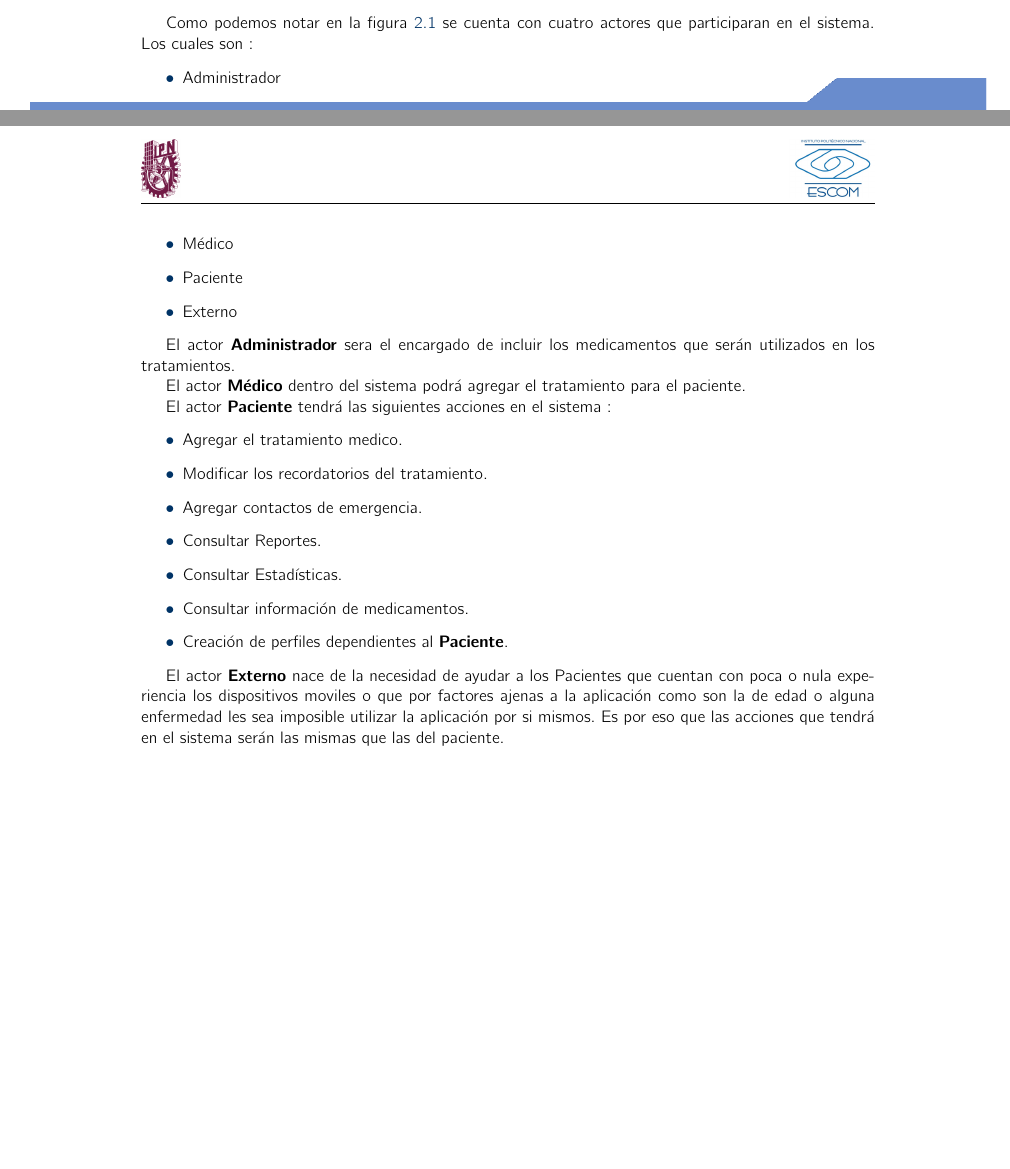
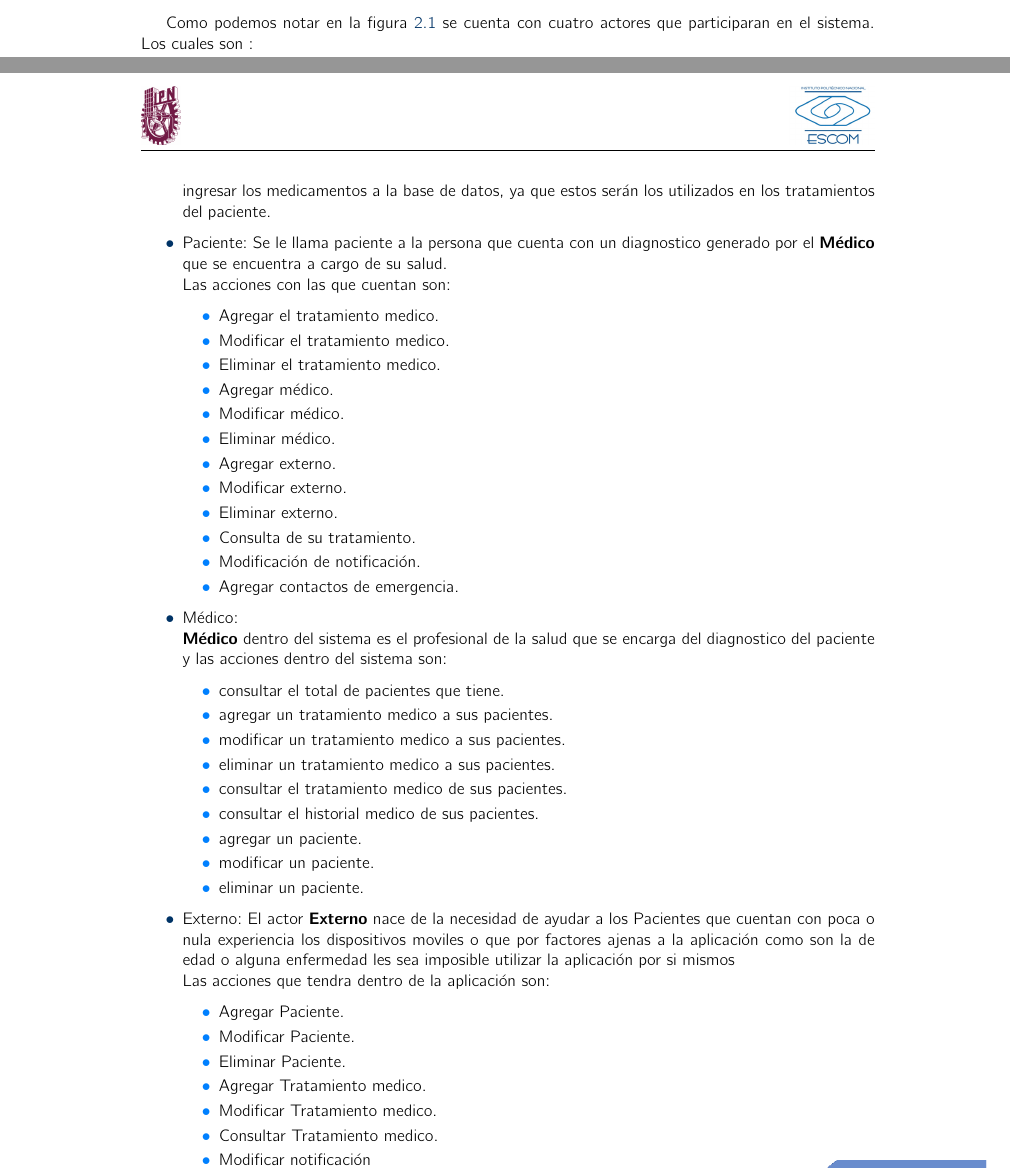
Before and after one commit to VictorBoom/Plantilla-TT-2018-A038, a LaTeX book (analisis.tex, which reads cap2/SistemadeSeguimiento.tex): two parts of pages 15 and 16 of 17, joined at a grey line, cut so that both start at the same text, the shorter picture padded with empty space. Compiled offline with pdfLaTeX.

Commit message:
Descripcion Actores
Se complemento la descripcion de las acciones de los actores

```diff
--- a/cap2/SistemadeSeguimiento.tex
+++ b/cap2/SistemadeSeguimiento.tex
@@ -12,28 +12,51 @@ En la figura \ref{fig:arquitectura} se muestra el diagrama de la arquitectura co
 
 Como podemos notar en la figura \ref{fig:arquitectura} se cuenta con cuatro actores que participaran en el sistema. Los cuales son :
 \begin{itemize}
-	\item Administrador
-	\item Médico
-	\item Paciente
-	\item Externo
+	\item Administrador: Dentro del sistema se le llama \textbf{Administrador} a la persona que esta encargada de ingresar los medicamentos a la base de datos, ya que estos serán los utilizados en los tratamientos del paciente.
+
+	\item Paciente: Se le llama paciente a la persona que cuenta con un diagnostico generado por el \textbf{Médico} que se encuentra a cargo de su salud.\\
+	Las acciones con las que cuentan son:
+	\begin{itemize}
+		\item Agregar el tratamiento medico.
+		\item Modificar el tratamiento medico.
+		\item Eliminar el tratamiento medico.
+		\item Agregar médico.
+		\item Modificar médico.
+		\item Eliminar médico.
+		\item Agregar externo.
+		\item Modificar externo.
+		\item Eliminar externo.
+		\item Consulta de su tratamiento.
+		\item Modificación de notificación.
+		\item Agregar contactos de emergencia.
+	\end{itemize}
+
+	\item Médico: \\ \textbf{Médico} dentro del sistema es el profesional de la salud que se encarga del diagnostico del paciente y las acciones dentro del sistema son:
+		\begin{itemize}
+			\item consultar el total de pacientes que tiene.
+			\item agregar un tratamiento medico a sus pacientes.
+			\item modificar un tratamiento medico a sus pacientes.
+			\item eliminar un tratamiento medico a sus pacientes.
+			\item consultar el tratamiento medico de sus pacientes.
+			\item consultar el historial medico de sus pacientes.
+			\item agregar un paciente.
+			\item modificar un paciente.
+			\item eliminar un paciente.
+		\end{itemize}
+
+	\item Externo: El actor \textbf{Externo} nace de la necesidad de ayudar a los Pacientes que cuentan con poca o nula experiencia los dispositivos moviles o que por factores ajenas a la aplicación como son la de edad o alguna enfermedad les sea imposible utilizar la aplicación por si mismos\\
+	Las acciones que tendra dentro de la aplicación son:
+	\begin{itemize}
+		\item Agregar Paciente.
+		\item Modificar Paciente.
+		\item Eliminar Paciente.
+		\item Agregar Tratamiento medico.
+		\item Modificar Tratamiento medico.
+		\item Consultar Tratamiento medico.
+		\item Modificar notificación
+	\end{itemize}
 \end{itemize}
 
-El actor \textbf{Administrador} sera el encargado de incluir los medicamentos que serán utilizados en los tratamientos.
-
-El actor \textbf{Médico} dentro del sistema podrá agregar el tratamiento para el paciente.
-
-El actor \textbf{Paciente} tendrá las siguientes acciones en el sistema :
-\begin{itemize}
-	\item Agregar el tratamiento medico.
-	\item Modificar los recordatorios del tratamiento.
-	\item Agregar contactos de emergencia.
-	\item Consultar Reportes.
-	\item Consultar Estadísticas.
-	\item Consultar información de medicamentos.
-	\item Creación de perfiles dependientes al \textbf{Paciente}.
-\end{itemize}
-
-El actor \textbf{Externo} nace de la necesidad de ayudar a los Pacientes que cuentan con poca o nula experiencia los dispositivos moviles o que por factores ajenas a la aplicación como son la de edad o alguna enfermedad les sea imposible utilizar la aplicación por si mismos. Es por eso que las acciones que tendrá en el sistema serán las mismas que las del paciente.
 
 \section{Módulos}
 La arquitectura contara con los siguientes módulos:
```
Also changed, not shown: analisis.pdf, 5 other files.
